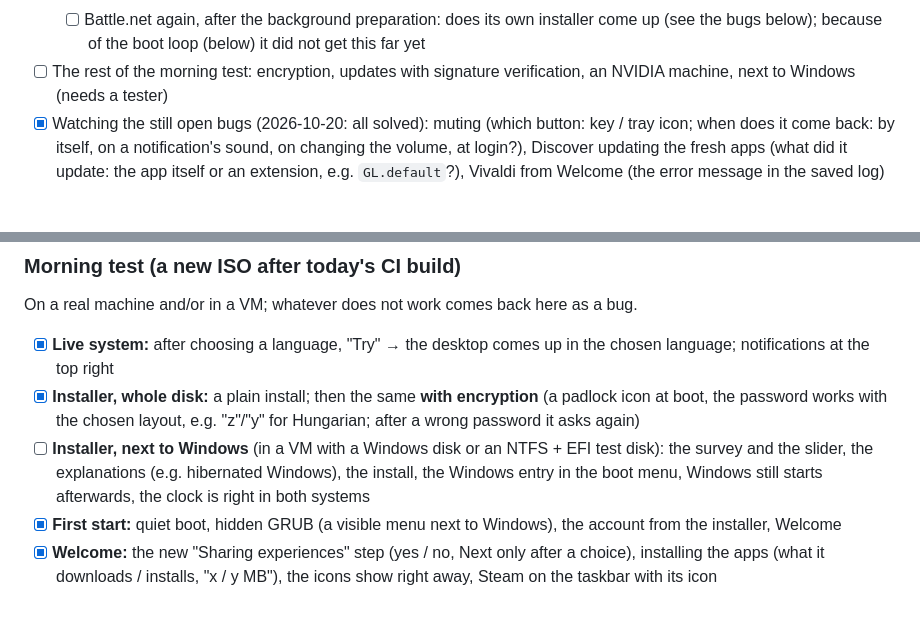
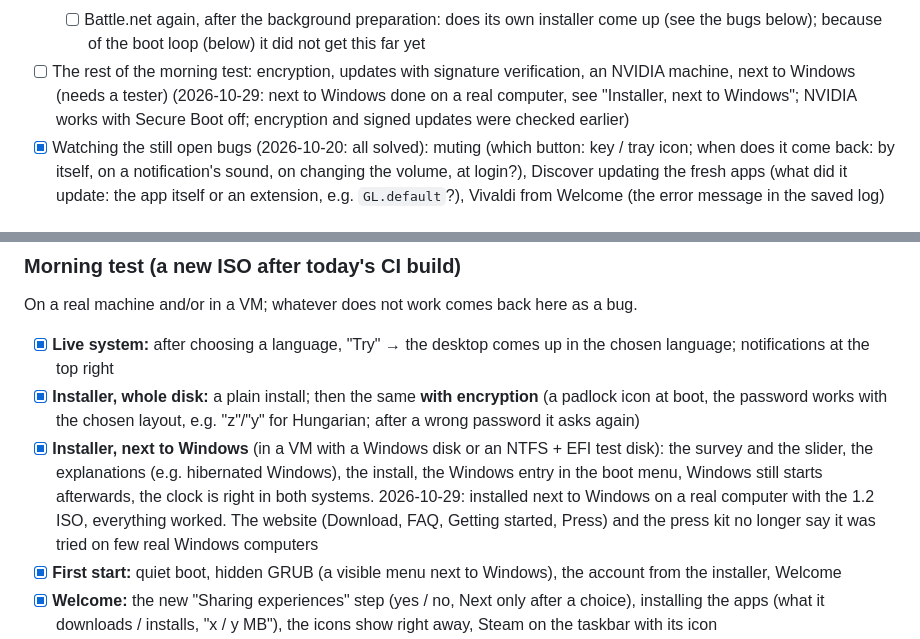
Before and after one commit to Sloth-OS-Linux/sloth-os, a Markdown page: docs/ROADMAP.md, 2 parts joined by grey strips. GitHub-like rendering; blank space fills up the shorter version.

Commit message:
docs: roadmap: installing next to Windows works on a real computer (1.2 ISO)
Co-Authored-By: Claude Opus 5.5 <noreply@anthropic.com>

```diff
--- a/docs/ROADMAP.md
+++ b/docs/ROADMAP.md
@@ -936,6 +936,8 @@ yet, see above).
   - [ ] Battle.net again, after the background preparation: does its own installer come up (see the bugs below); because
     of the boot loop (below) it did not get this far yet
 - [ ] The rest of the morning test: encryption, updates with signature verification, an NVIDIA machine, next to Windows (needs a tester)
+  (2026-10-29: next to Windows done on a real computer, see "Installer, next to Windows"; NVIDIA works with Secure
+  Boot off; encryption and signed updates were checked earlier)
 - [x] Watching the still open bugs (2026-10-20: all solved): muting (which button: key / tray icon; when does it come back: by itself, on a
   notification's sound, on changing the volume, at login?), Discover updating the fresh apps (what did it update:
   the app itself or an extension, e.g. `GL.default`?), Vivaldi from Welcome (the error message in the saved log)
@@ -963,9 +965,11 @@ On a real machine and/or in a VM; whatever does not work comes back here as a bu
 - [x] **Live system:** after choosing a language, "Try" → the desktop comes up in the chosen language; notifications at the top right
 - [x] **Installer, whole disk:** a plain install; then the same **with encryption** (a padlock icon at boot, the password works with the
   chosen layout, e.g. "z"/"y" for Hungarian; after a wrong password it asks again)
-- [ ] **Installer, next to Windows** (in a VM with a Windows disk or an NTFS + EFI test disk): the survey and
+- [x] **Installer, next to Windows** (in a VM with a Windows disk or an NTFS + EFI test disk): the survey and
   the slider, the explanations (e.g. hibernated Windows), the install, the Windows entry in the boot menu, Windows
-  still starts afterwards, the clock is right in both systems
+  still starts afterwards, the clock is right in both systems. 2026-10-29: installed next to Windows on a real
+  computer with the 1.2 ISO, everything worked. The website (Download, FAQ, Getting started, Press) and the press
+  kit no longer say it was tried on few real Windows computers
 - [x] **First start:** quiet boot, hidden GRUB (a visible menu next to Windows), the account from the installer, Welcome
 - [x] **Welcome:** the new "Sharing experiences" step (yes / no, Next only after a choice), installing the apps
   (what it downloads / installs, "x / y MB"), the icons show right away, Steam on the taskbar with its icon
```
